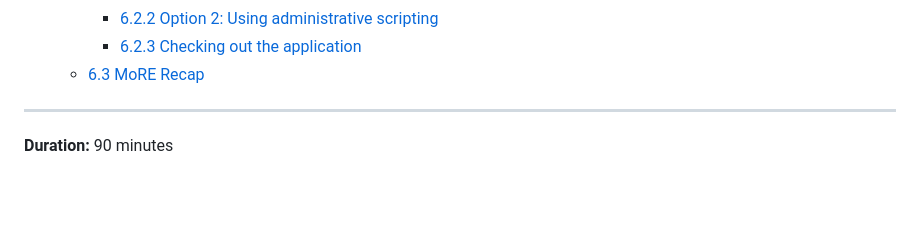
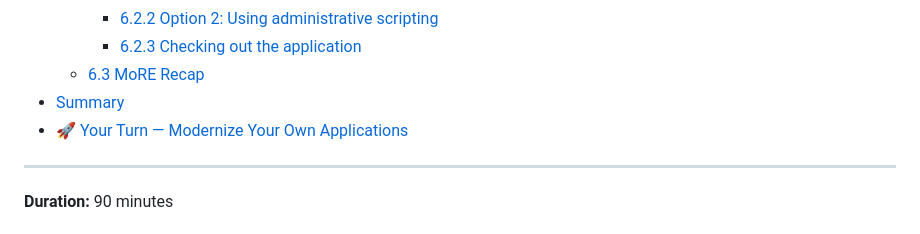
Before and after one commit to Emily-Jiang/tx-more-lab-2026, a Markdown page: README.md, the part around the change. GitHub-like rendering; blank space fills up the shorter version.

Commit message:
update toc

```diff
--- a/README.md
+++ b/README.md
@@ -37,6 +37,8 @@
     - [6.2.2 Option 2: Using administrative scripting](#622-option-2-using-administrative-scripting)
     - [6.2.3 Checking out the application](#623-checking-out-the-application)
   - [6.3 MoRE Recap](#63-more-recap)
+- [Summary](#summary)
+- [🚀 Your Turn — Modernize Your Own Applications](#-your-turn--modernize-your-own-applications)
 
 ---
 
```
